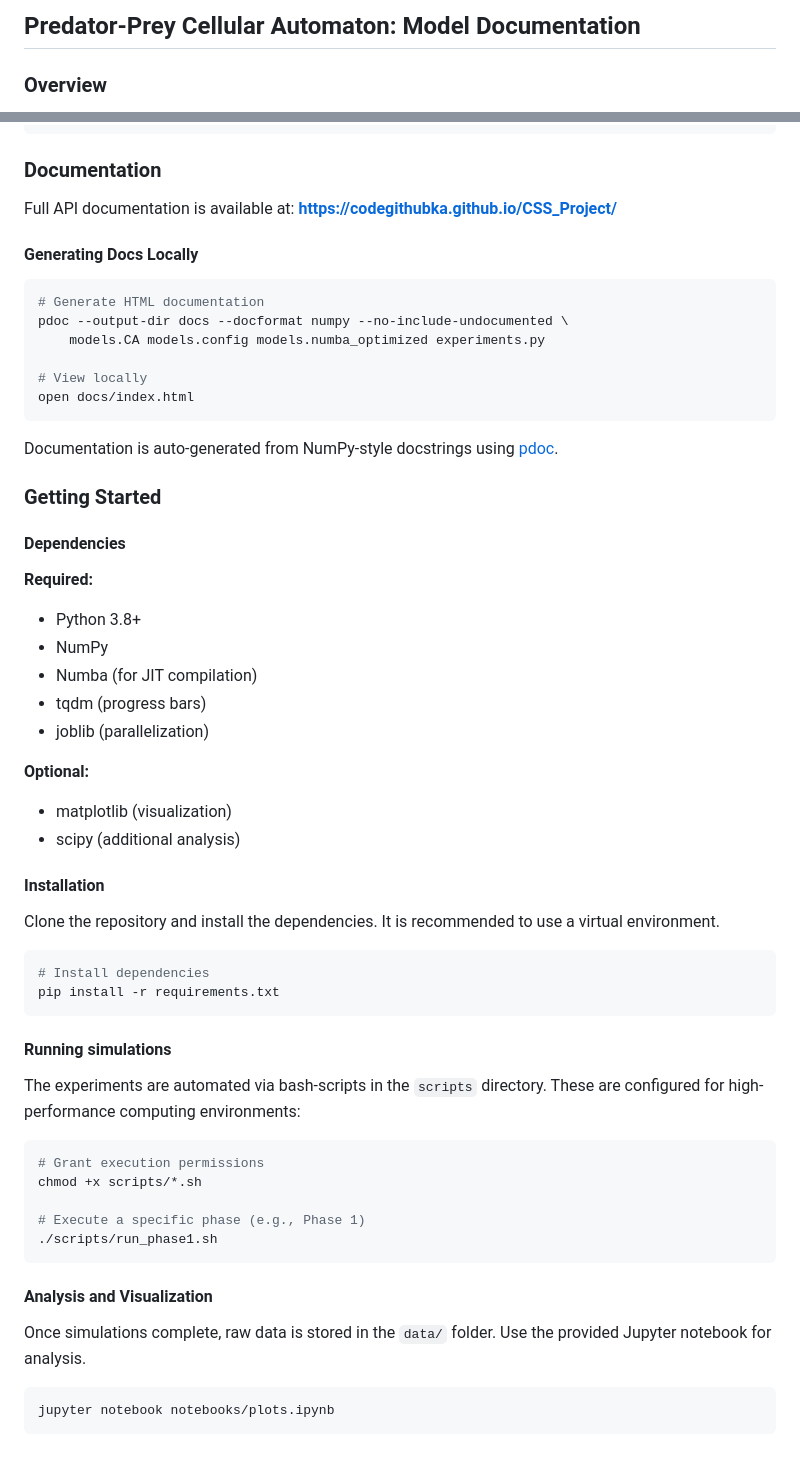
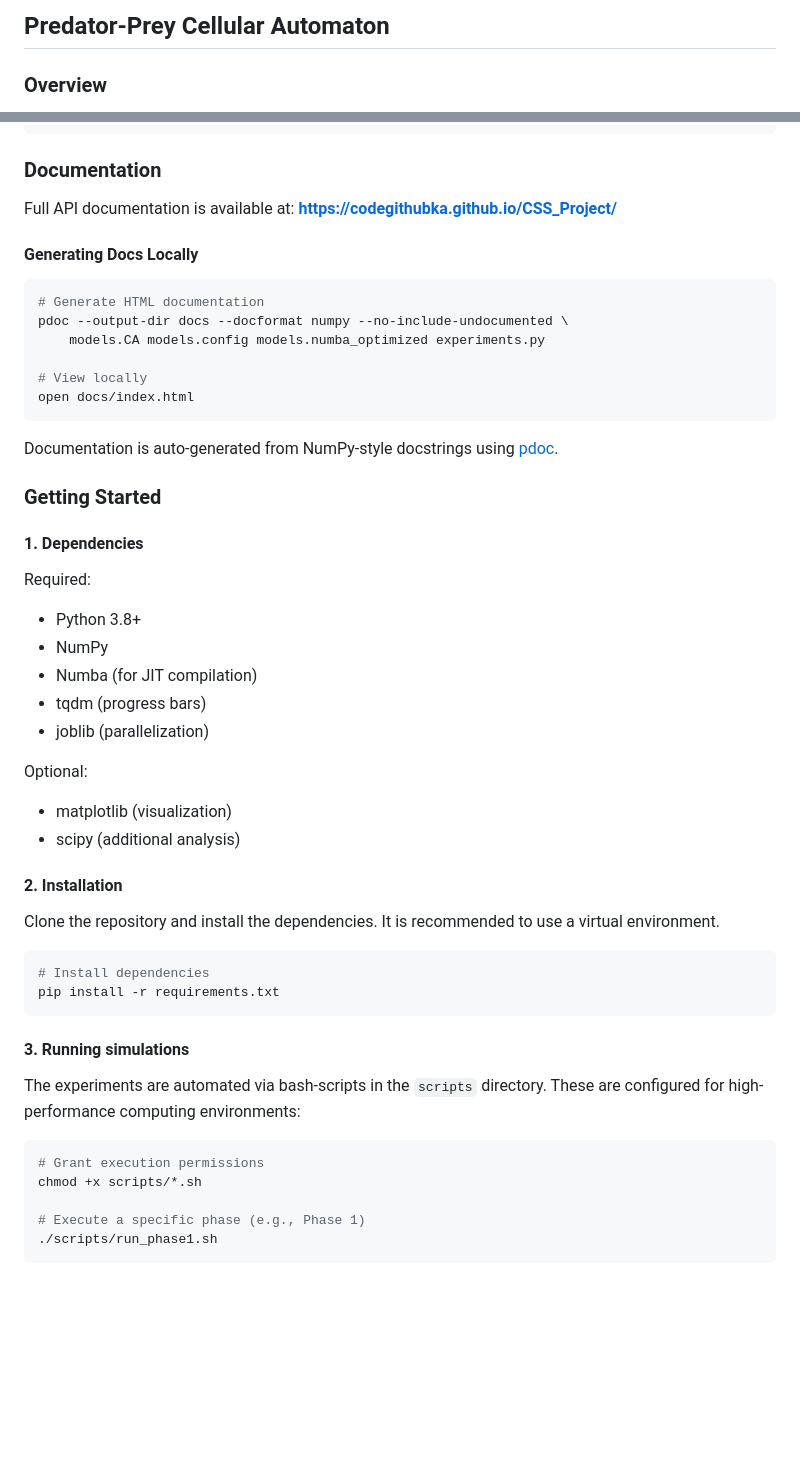
Before and after one commit to codegithubka/CSS_Project, a Markdown page: README.md, 2 parts joined by grey strips. Rendered like a GitHub page; blank space fills up the shorter version.

Commit message:
Revise README for better structure and readability
Updated README.md for clarity and formatting improvements.

````diff
--- a/README.md
+++ b/README.md
@@ -1,4 +1,4 @@
-## Predator-Prey Cellular Automaton: Model Documentation
+## Predator-Prey Cellular Automaton
 
 ### Overview
 
@@ -346,20 +346,20 @@ Documentation is auto-generated from NumPy-style docstrings using [pdoc](https:/
 
 ### Getting Started
 
-#### Dependencies
+#### 1. Dependencies
 
-**Required:**
+Required:
 - Python 3.8+
 - NumPy
 - Numba (for JIT compilation)
 - tqdm (progress bars)
 - joblib (parallelization)
 
-**Optional:**
+Optional:
 - matplotlib (visualization)
 - scipy (additional analysis)
 
-#### Installation
+#### 2. Installation
 Clone the repository and install the dependencies. It is recommended to use a virtual environment.
 
 ```bash
@@ -367,7 +367,7 @@ Clone the repository and install the dependencies. It is recommended to use a vi
 pip install -r requirements.txt
 ```
 
-#### Running simulations
+#### 3. Running simulations
 
 The experiments are automated via bash-scripts in the ```scripts``` directory. These are configured for high-performance computing environments:
 
@@ -378,11 +378,3 @@ chmod +x scripts/*.sh
 # Execute a specific phase (e.g., Phase 1)
 ./scripts/run_phase1.sh
 ```
-
-#### Analysis and Visualization
-
-Once simulations complete, raw data is stored in the ```data/``` folder. Use the provided Jupyter notebook for analysis.
-
-```bash
-jupyter notebook notebooks/plots.ipynb
-```
````
Also changed, not shown: other parts of README.md (+2 -2 lines).
